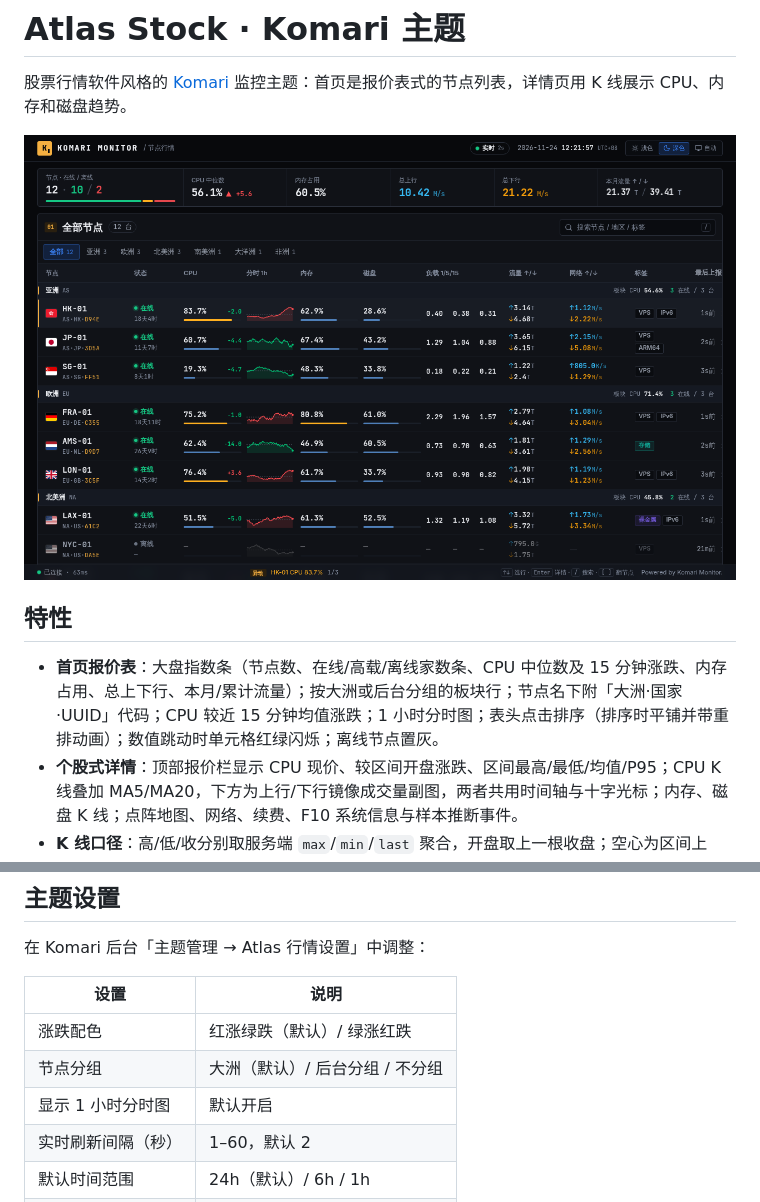
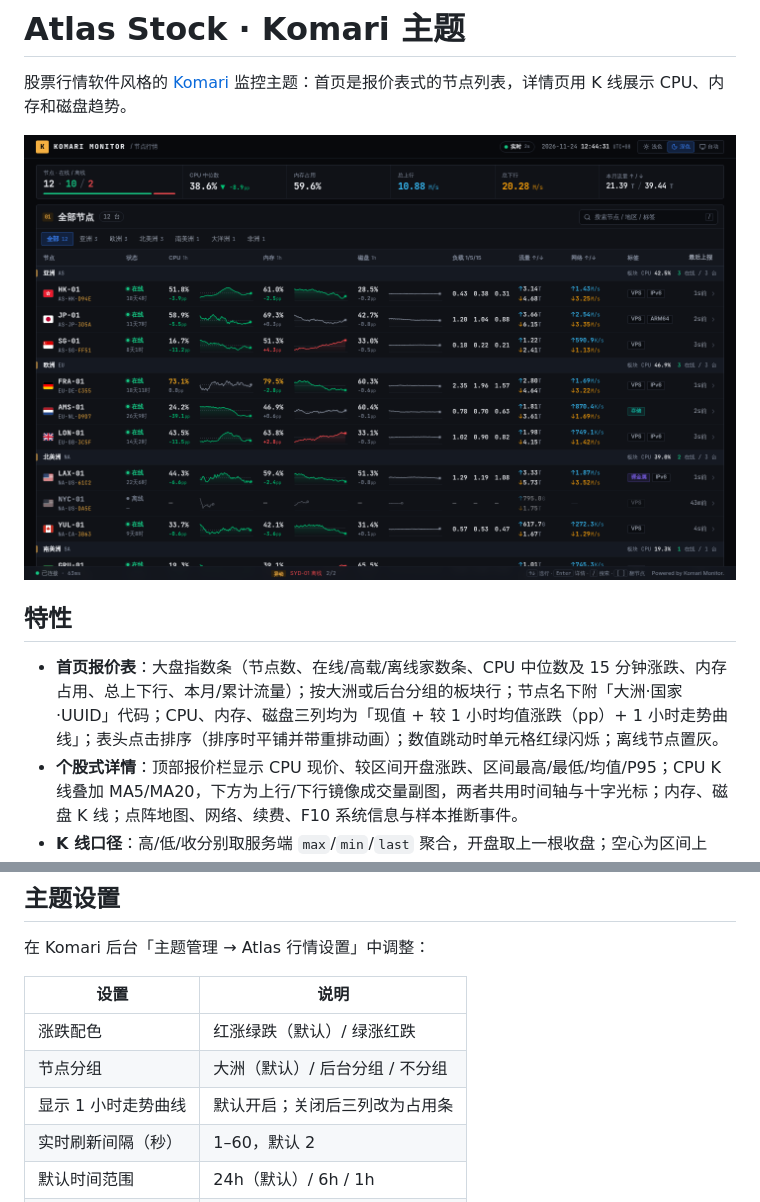
Before and after one commit to MR-MonkeyRay/komari-theme-stock, a Markdown page: README.md, 2 parts joined by grey strips. Drawn GitHub-style; pictures changed too: preview.png.

```diff
--- a/README.md
+++ b/README.md
@@ -6,7 +6,7 @@
 
 ## 特性
 
-- **首页报价表**：大盘指数条（节点数、在线/高载/离线家数条、CPU 中位数及 15 分钟涨跌、内存占用、总上下行、本月/累计流量）；按大洲或后台分组的板块行；节点名下附「大洲·国家·UUID」代码；CPU 较近 15 分钟均值涨跌；1 小时分时图；表头点击排序（排序时平铺并带重排动画）；数值跳动时单元格红绿闪烁；离线节点置灰。
+- **首页报价表**：大盘指数条（节点数、在线/高载/离线家数条、CPU 中位数及 15 分钟涨跌、内存占用、总上下行、本月/累计流量）；按大洲或后台分组的板块行；节点名下附「大洲·国家·UUID」代码；CPU、内存、磁盘三列均为「现值 + 较 1 小时均值涨跌（pp）+ 1 小时走势曲线」；表头点击排序（排序时平铺并带重排动画）；数值跳动时单元格红绿闪烁；离线节点置灰。
 - **个股式详情**：顶部报价栏显示 CPU 现价、较区间开盘涨跌、区间最高/最低/均值/P95；CPU K 线叠加 MA5/MA20，下方为上行/下行镜像成交量副图，两者共用时间轴与十字光标；内存、磁盘 K 线；点阵地图、网络、续费、F10 系统信息与样本推断事件。
 - **K 线口径**：高/低/收分别取服务端 `max`/`min`/`last` 聚合，开盘取上一根收盘；空心为区间上升、实心为区间下降，缺测区间留空。
 - **配色**：深色「交易终端」与浅色「券商日间」两套，支持红涨绿跌 / 绿涨红跌；跟随 Komari 默认主题共用的 `appearance` 本地存储键。
@@ -21,7 +21,7 @@
 | --- | --- |
 | 涨跌配色 | 红涨绿跌（默认）/ 绿涨红跌 |
 | 节点分组 | 大洲（默认）/ 后台分组 / 不分组 |
-| 显示 1 小时分时图 | 默认开启 |
+| 显示 1 小时走势曲线 | 默认开启；关闭后三列改为占用条 |
 | 实时刷新间隔（秒） | 1–60，默认 2 |
 | 默认时间范围 | 24h（默认）/ 6h / 1h |
 | 显示节点事件 | 默认开启 |
```
Also changed, not shown: 12 other files.
